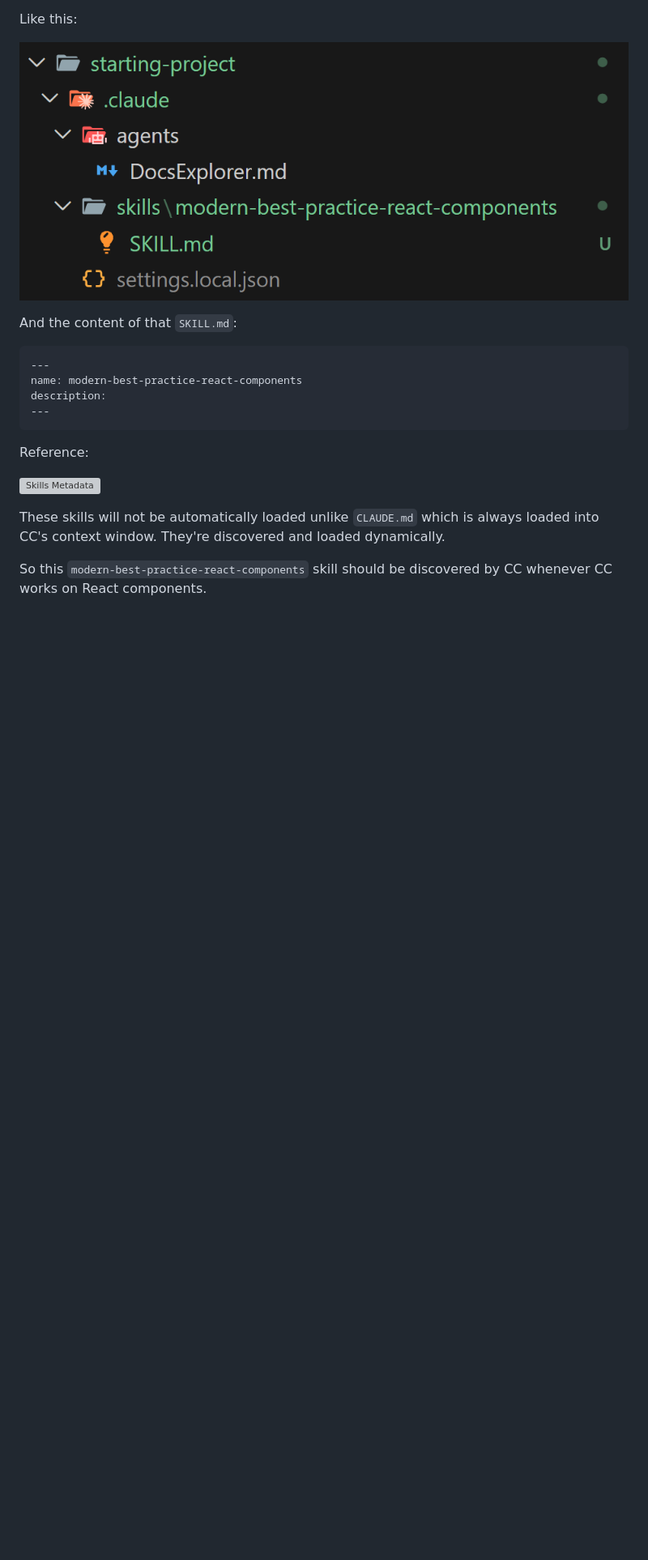
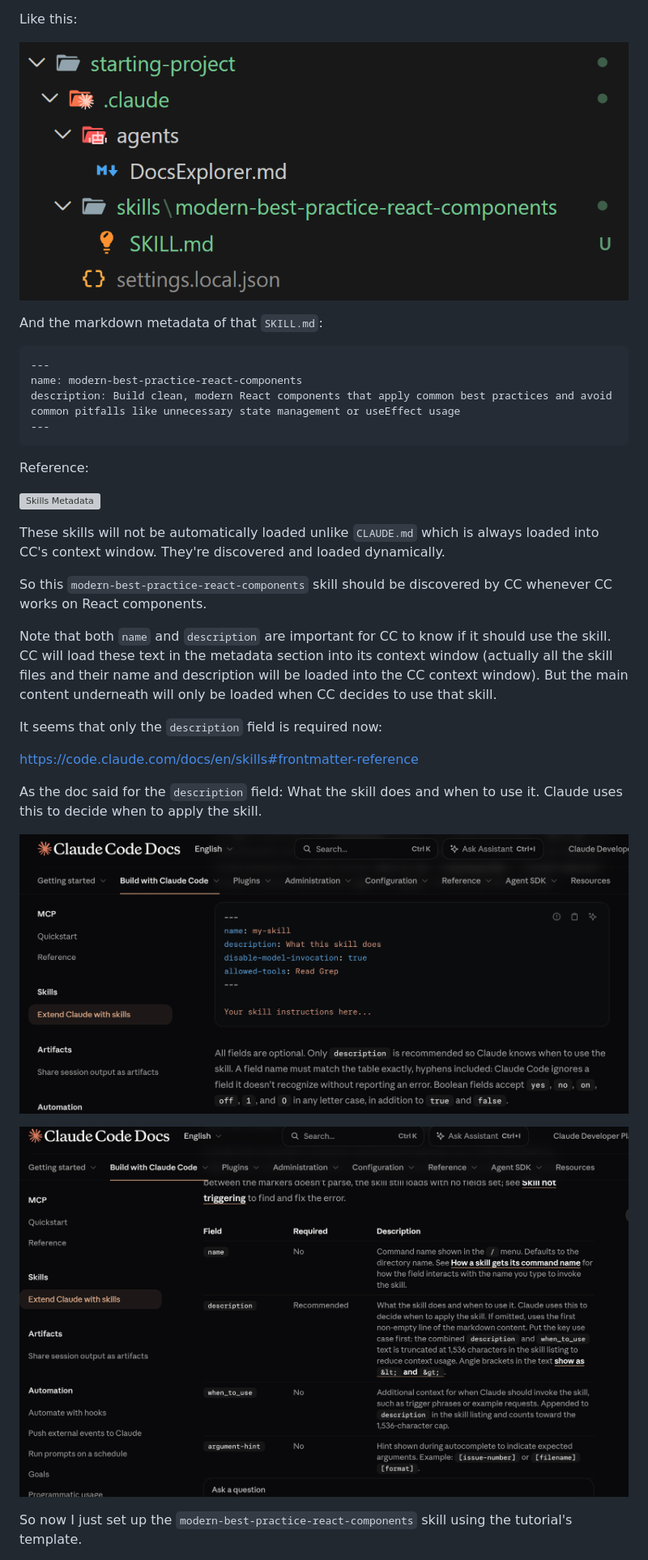
Before and after one commit to ting11222001/Claude-Code-The-Practical-Guide, a Markdown page: NOTES.md, the part around one of its changes. Shown at 81% size. Rendered like a GitHub page; pictures changed too: demo/Screenshot 2026-11-28 135943.png (added), demo/Screenshot 2026-11-28 140045.png (added); blank space fills up the shorter version; grey boxes are pictures that could not be loaded.

````diff
--- a/NOTES.md
+++ b/NOTES.md
@@ -1744,12 +1748,12 @@ Like this:
 
 ![Pic31](/demo/Screenshot%202026-11-27%20212924.png)
 
-And the content of that `SKILL.md`:
+And the markdown metadata of that `SKILL.md`:
 
 ```markdown
 ---
 name: modern-best-practice-react-components
-description:
+description: Build clean, modern React components that apply common best practices and avoid common pitfalls like unnecessary state management or useEffect usage
 ---
 ```
 
@@ -1760,3 +1764,18 @@ Reference:
 These skills will not be automatically loaded unlike `CLAUDE.md` which is always loaded into CC's context window. They're discovered and loaded dynamically.
 
 So this `modern-best-practice-react-components` skill should be discovered by CC whenever CC works on React components.
+
+Note that both `name` and `description` are important for CC to know if it should use the skill. CC will load these text in the metadata section into its context window (actually all the skill files and their name and description will be loaded into the CC context window). But the main content underneath will only be loaded when CC decides to use that skill.
+
+It seems that only the `description` field is required now:
+
+https://code.claude.com/docs/en/skills#frontmatter-reference
+
+As the doc said for the `description` field: What the skill does and when to use it. Claude uses this to decide when to apply the skill.
+
+![Pic32](/demo/Screenshot%202026-11-28%20140045.png)
+
+![Pic33](/demo/Screenshot%202026-11-28%20135943.png)
+
+So now I just set up the `modern-best-practice-react-components` skill using the tutorial's template.
+
````
Also changed, not shown: other parts of NOTES.md (+31 -4 lines), demo/Screenshot 2026-11-28 141251.png (added), demo/Screenshot 2026-11-28 141419.png (added), 9 other files.
